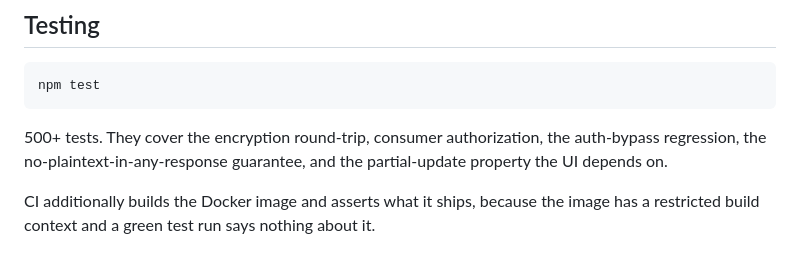
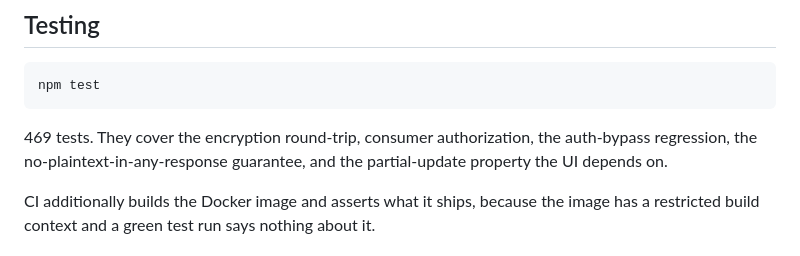
Before and after one commit to maverick0628/ciphergate, a Markdown page: README.md, the part around the change. Drawn GitHub-style.

````diff
--- a/README.md
+++ b/README.md
@@ -184,7 +184,7 @@ it is the highest-value surface in the system.
 npm test
 ```
 
-500+ tests. They cover the encryption round-trip, consumer authorization, the
+469 tests. They cover the encryption round-trip, consumer authorization, the
 auth-bypass regression, the no-plaintext-in-any-response guarantee, and the
 partial-update property the UI depends on.
 
````
Also changed, not shown: AGENTS.md (+1 -1 lines), DECISIONS.md (+14 -0 lines).
